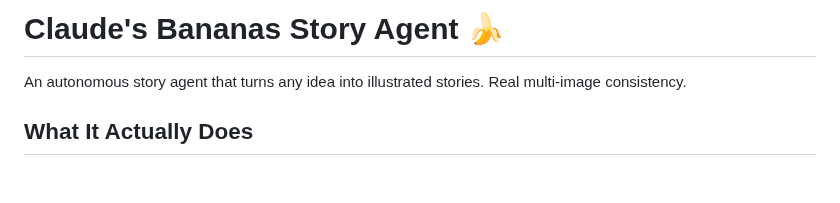
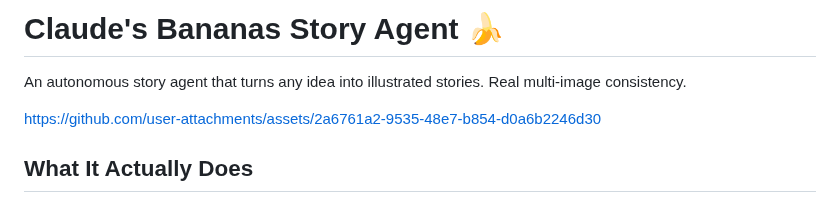
Before and after one commit to LuisReinoso/law-of-one-illustrated, a Markdown page: README.md, the part around the change. GitHub-like rendering; blank space fills up the shorter version.

Commit message:
Update README.md w demo vid

```diff
--- a/README.md
+++ b/README.md
@@ -1,6 +1,10 @@
 # Claude's Bananas Story Agent 🍌
 
 An autonomous story agent that turns any idea into illustrated stories. Real multi-image consistency.
+
+
+https://github.com/user-attachments/assets/2a6761a2-9535-48e7-b854-d0a6b2246d30
+
 
 ## What It Actually Does
 
```
